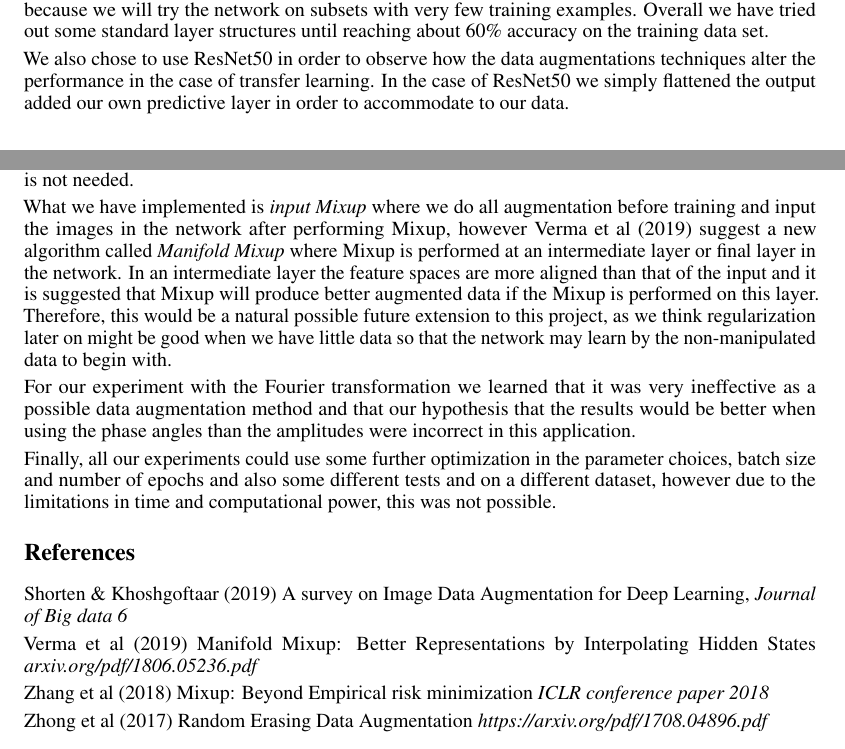
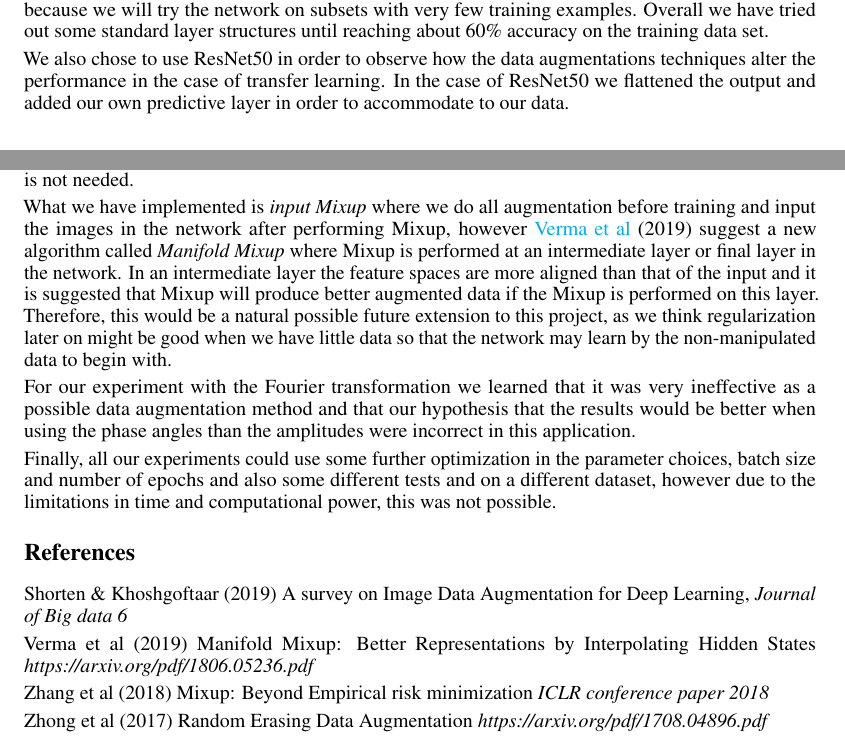
Before and after one commit to antonstrahle/DD2424-Project, a LaTeX paper (Latex/dd2424_project.tex): two parts of pages 5 and 8 of 8, joined at a grey line, cut so that both start at the same text. Compiled offline with pdfLaTeX.

Commit message:
Added hyperlinks

```diff
--- a/Latex/dd2424_project.tex
+++ b/Latex/dd2424_project.tex
@@ -309,7 +309,7 @@ For the Basic CNN the structure of the layers are shown in Figure 6.
 
 We have chosen CNNs since they have shown to perform good, sometimes extremely good, on computer vision tasks. Batch Normalization has been a necessity in order to manage the gradients and to keep the network stable. We have further used dropout to avoid overfitting which we have anticipated to encounter, both considering the fact that we have 85 million parameters and also because we will try the network on subsets with very few training examples. Overall we have tried out some standard layer structures until reaching about 60\% accuracy on the training data set.
 
-We also chose to use ResNet50 in order to observe how the data augmentations techniques alter the performance in the case of transfer learning. In the case of ResNet50 we simply flattened the output added our own predictive layer in order to accommodate to our data.
+We also chose to use ResNet50 in order to observe how the data augmentations techniques alter the performance in the case of transfer learning. In the case of ResNet50 we flattened the output and added our own predictive layer in order to accommodate to our data.
 
 \begin{figure}[H]
 	\centering
@@ -480,7 +480,7 @@ I our experiments we have learned that some basic augmentations such as rotation
 
 It is important to remember that Mixup and Random Erasing regularize, and we want different amounts of regularization depending on what kind of dataset we have, how much data we have and how much information the network is picking up. This could partially help explain why the basic CNN which implements dropout does not benefit from these two techniques as further regularization is not needed.
 
-What we have implemented is \textit{input Mixup} where we do all augmentation before training and input the images in the network after performing Mixup, however Verma et al (2019)
+What we have implemented is \textit{input Mixup} where we do all augmentation before training and input the images in the network after performing Mixup, however \href{https://arxiv.org/pdf/1806.05236.pdf}{Verma et al} (2019)
 suggest a new algorithm called \textit{Manifold Mixup} where Mixup is performed at an intermediate layer or final layer in the network. In an intermediate layer
 the feature spaces are more aligned than that of the input and it is suggested that Mixup will produce better augmented data if the Mixup is performed on this layer. Therefore, this would be
 a natural possible future extension to this project, as we think regularization later on might be good when we have little data so that the network may learn by the non-manipulated data to begin with.
@@ -494,7 +494,7 @@ Finally, all our experiments could use some further optimization in the paramete
 
 Shorten \& Khoshgoftaar (2019) A survey on Image Data Augmentation for Deep Learning, \textit{Journal of Big data 6}
 
-Verma et al (2019) Manifold Mixup: Better Representations by Interpolating Hidden States \textit{arxiv.org/pdf/1806.05236.pdf}
+Verma et al (2019) Manifold Mixup: Better Representations by Interpolating Hidden States \textit{https://arxiv.org/pdf/1806.05236.pdf}
 
 Zhang et al (2018) Mixup: Beyond Empirical risk minimization \textit{ICLR conference paper 2018}
 
```
Also changed, not shown: Latex/dd2424_project.pdf, 3 other files.
